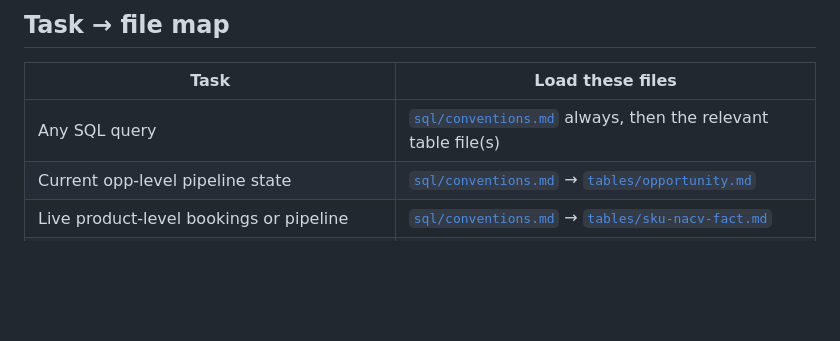
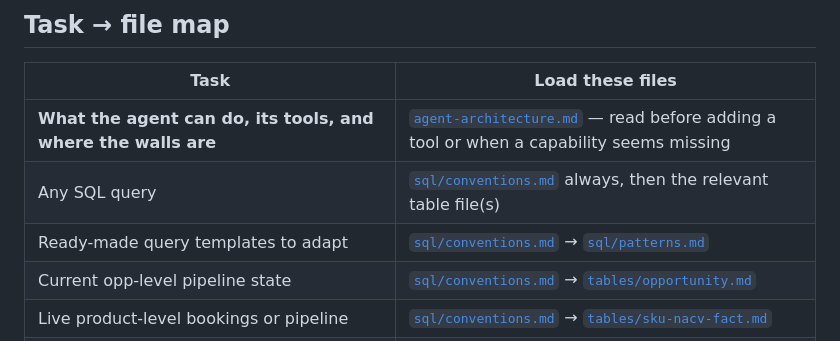
Before and after one commit to SamRobinson123/gtm-deep-agent, a Markdown page: docs/README.md, the part around the change. GitHub-like rendering; blank space fills up the shorter version.

```diff
--- a/docs/README.md
+++ b/docs/README.md
@@ -34,7 +34,9 @@ and SQL. If the two ever contradict, stop and surface it rather than choosing.
 
 | Task | Load these files |
 |------|-----------------|
+| **What the agent can do, its tools, and where the walls are** | [`agent-architecture.md`](agent-architecture.md) — read before adding a tool or when a capability seems missing |
 | Any SQL query | [`sql/conventions.md`](sql/conventions.md) always, then the relevant table file(s) |
+| Ready-made query templates to adapt | [`sql/conventions.md`](sql/conventions.md) → [`sql/patterns.md`](sql/patterns.md) |
 | Current opp-level pipeline state | [`sql/conventions.md`](sql/conventions.md) → [`tables/opportunity.md`](tables/opportunity.md) |
 | Live product-level bookings or pipeline | [`sql/conventions.md`](sql/conventions.md) → [`tables/sku-nacv-fact.md`](tables/sku-nacv-fact.md) |
 | Historical pipeline / trend / QoQ | [`sql/conventions.md`](sql/conventions.md) → [`tables/opp-daily-snapshot.md`](tables/opp-daily-snapshot.md) |
```
Also changed, not shown: CLAUDE.md (+7 -4 lines), docs/agent-architecture.md (added, +132 -0 lines).
